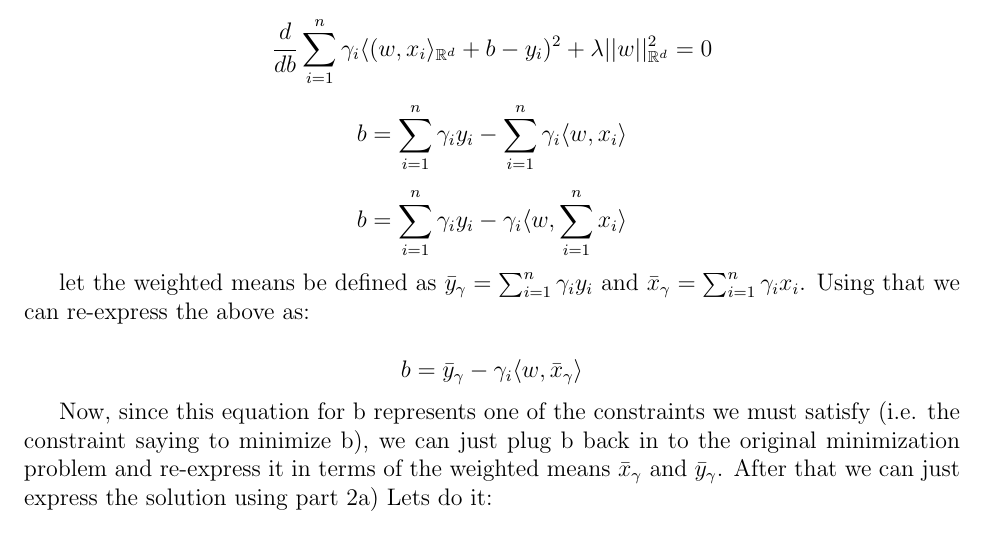
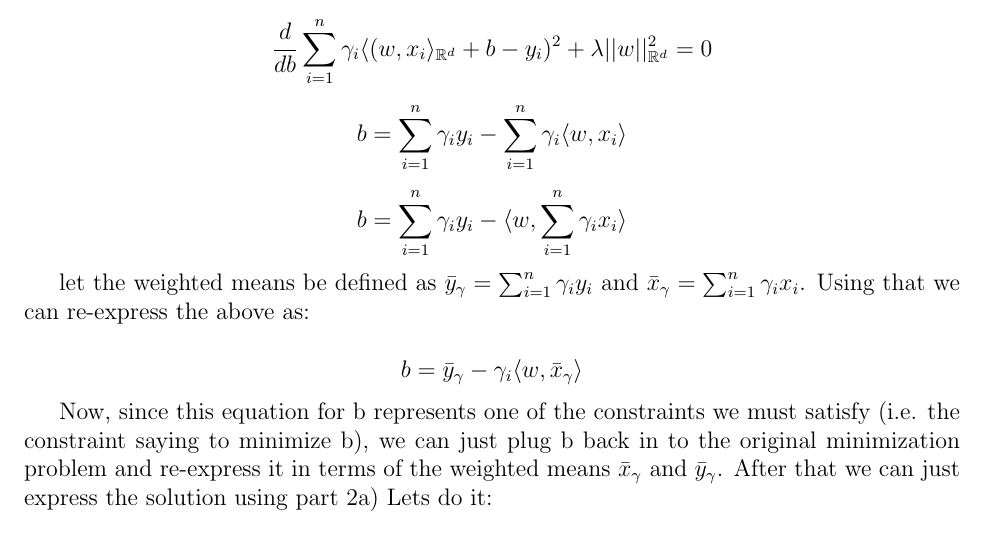
Before and after one commit to brando90/9.520_pset_1, a LaTeX problem sheet (LastName_FirstName_9520_fall2014_pset1.tex): part of page 3 of 7, cut so that both start at the same text. Compiled offline with pdfLaTeX.

Commit message:
corrected typo

```diff
--- a/LastName_FirstName_9520_fall2014_pset1.tex
+++ b/LastName_FirstName_9520_fall2014_pset1.tex
@@ -114,7 +114,7 @@ $$\frac{d}{db}\sum_{i=1}^{n}\gamma_i \langle ( w, x_i\rangle_{\mathbb{R}^d} +b -
 
 $$b = \sum^{n}_{i=1} \gamma_i y_i- \sum^{n}_{i=1} \gamma_i \langle w, x_i\rangle $$
 
-$$b = \sum^{n}_{i=1} \gamma_i y_i-  \gamma_i \langle w, \sum^{n}_{i=1} x_i\rangle $$
+$$b = \sum^{n}_{i=1} \gamma_i y_i-  \langle w, \sum^{n}_{i=1} \gamma_i  x_i\rangle $$
 
 let the weighted means be defined as $\bar{y}_{\gamma} = \sum^{n}_{i=1} \gamma_i y_i$ and $\bar{x}_{\gamma} = \sum^{n}_{i=1} \gamma_i x_i$. Using that we can re-express the above as:
 
```
Also changed, not shown: LastName_FirstName_9520_fall2014_pset1.pdf, 2 other files.
